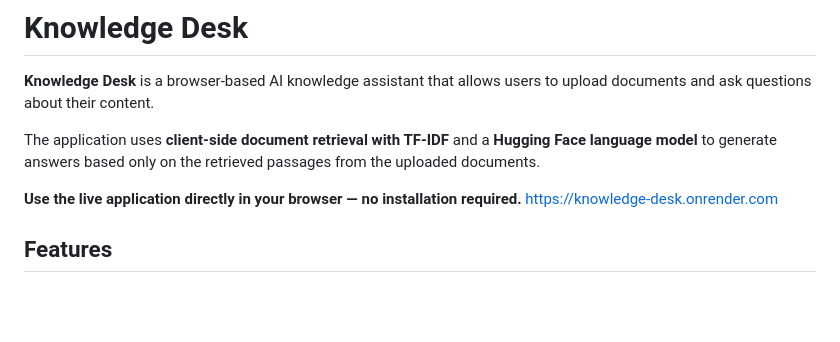
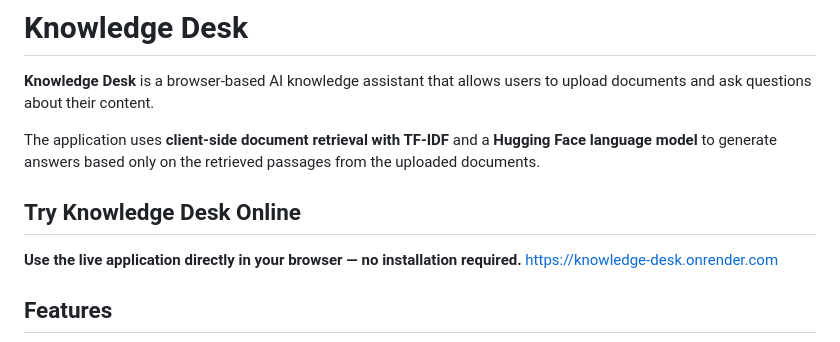
Before and after one commit to praveenkumarkunwar2007-hash/Knowledge_Desk, a Markdown page: README.md, the part around the change. Rendered like a GitHub page; blank space fills up the shorter version.

Commit message:
Add online access section to README
Added section to README for online access to the application.

```diff
--- a/README.md
+++ b/README.md
@@ -4,6 +4,7 @@
 
 The application uses **client-side document retrieval with TF-IDF** and a **Hugging Face language model** to generate answers based only on the retrieved passages from the uploaded documents.
 
+ ## Try Knowledge Desk Online
 **Use the live application directly in your browser — no installation required.**
                   https://knowledge-desk.onrender.com
 
```
